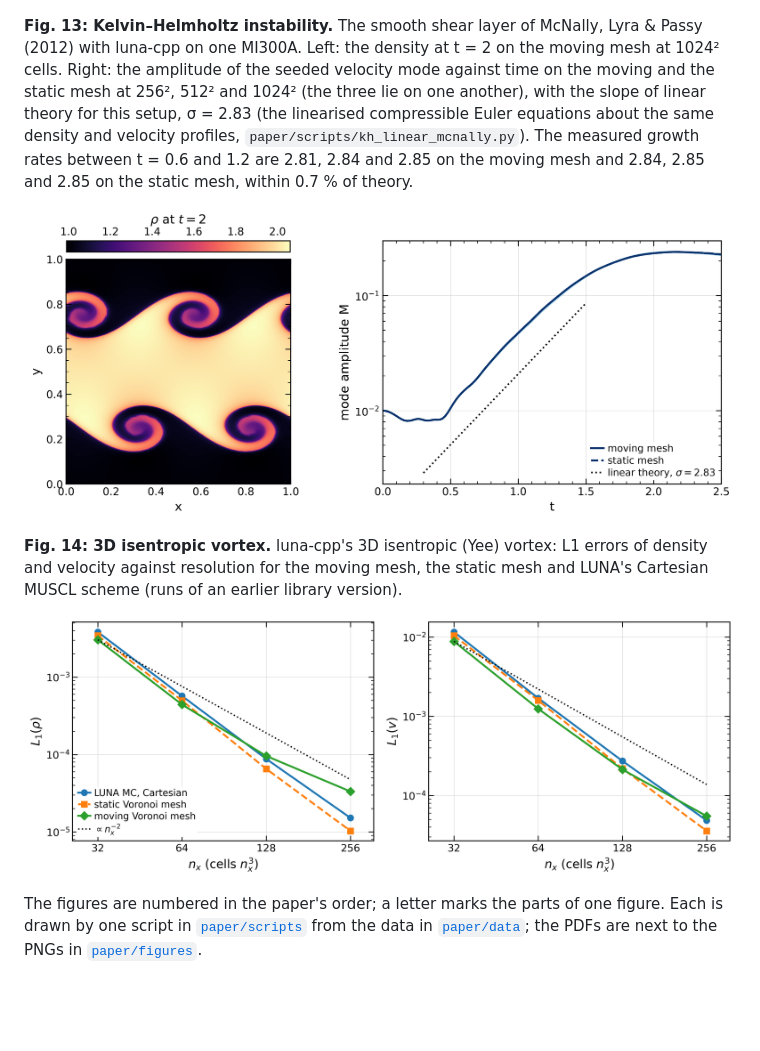
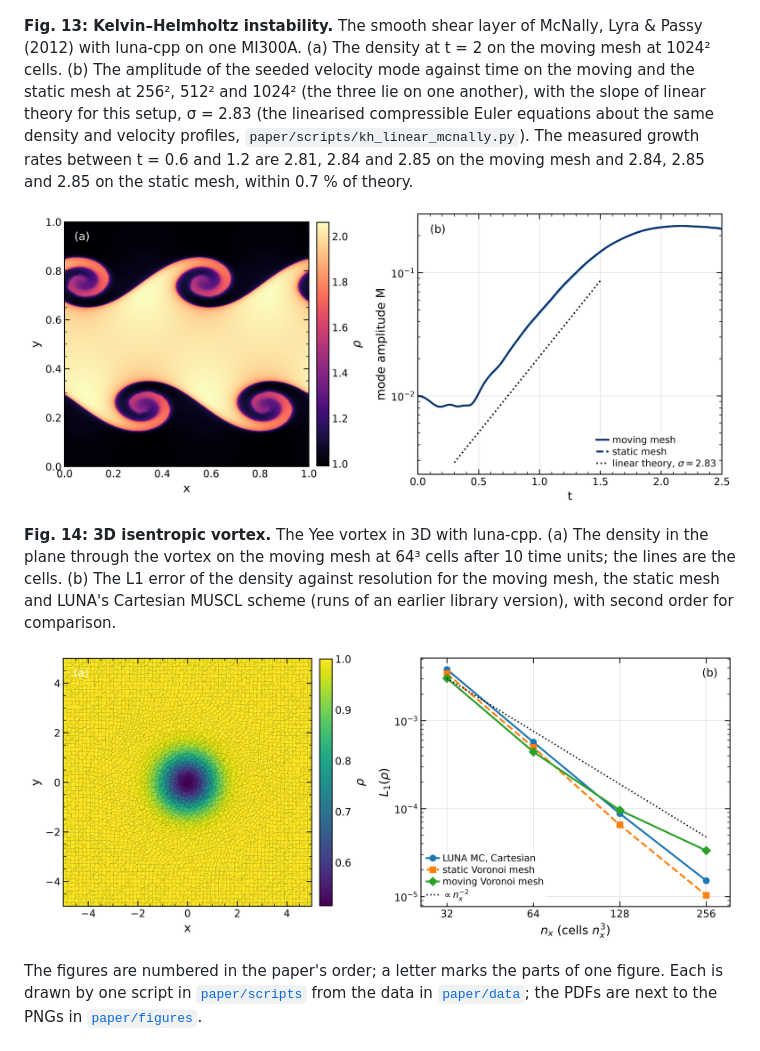
Before and after one commit to Ulli1991/voronoi-cpp, a Markdown page: README.md, the part around the change. Drawn GitHub-style; pictures changed too: paper/figures/fig13_luna_kh.png, paper/figures/fig14_luna_vortex.png; blank space fills up the shorter version.

Commit message:
Vortex figure: density on the moving mesh and its L1 error; colour bars at the side

```diff
--- a/README.md
+++ b/README.md
@@ -73,11 +73,11 @@ One NVIDIA A100 40 GB at 1305 MHz, double precision, periodic unit box, unless s
 
 ![Titarev-Toro on the moving mesh](paper/figures/fig12_titarev_toro.png)
 
-**Fig. 13: Kelvin–Helmholtz instability.** The smooth shear layer of McNally, Lyra & Passy (2012) with luna-cpp on one MI300A. Left: the density at t = 2 on the moving mesh at 1024² cells. Right: the amplitude of the seeded velocity mode against time on the moving and the static mesh at 256², 512² and 1024² (the three lie on one another), with the slope of linear theory for this setup, σ = 2.83 (the linearised compressible Euler equations about the same density and velocity profiles, `paper/scripts/kh_linear_mcnally.py`). The measured growth rates between t = 0.6 and 1.2 are 2.81, 2.84 and 2.85 on the moving mesh and 2.84, 2.85 and 2.85 on the static mesh, within 0.7 % of theory.
+**Fig. 13: Kelvin–Helmholtz instability.** The smooth shear layer of McNally, Lyra & Passy (2012) with luna-cpp on one MI300A. (a) The density at t = 2 on the moving mesh at 1024² cells. (b) The amplitude of the seeded velocity mode against time on the moving and the static mesh at 256², 512² and 1024² (the three lie on one another), with the slope of linear theory for this setup, σ = 2.83 (the linearised compressible Euler equations about the same density and velocity profiles, `paper/scripts/kh_linear_mcnally.py`). The measured growth rates between t = 0.6 and 1.2 are 2.81, 2.84 and 2.85 on the moving mesh and 2.84, 2.85 and 2.85 on the static mesh, within 0.7 % of theory.
 
 ![Kelvin-Helmholtz instability on the moving mesh](paper/figures/fig13_luna_kh.png)
 
-**Fig. 14: 3D isentropic vortex.** luna-cpp's 3D isentropic (Yee) vortex: L1 errors of density and velocity against resolution for the moving mesh, the static mesh and LUNA's Cartesian MUSCL scheme (runs of an earlier library version).
+**Fig. 14: 3D isentropic vortex.** The Yee vortex in 3D with luna-cpp. (a) The density in the plane through the vortex on the moving mesh at 64³ cells after 10 time units; the lines are the cells. (b) The L1 error of the density against resolution for the moving mesh, the static mesh and LUNA's Cartesian MUSCL scheme (runs of an earlier library version), with second order for comparison.
 
 ![3D vortex convergence of luna-cpp](paper/figures/fig14_luna_vortex.png)
 
```
Also changed, not shown: paper/data/SOURCES.md (+1 -0 lines), 6 other files.
